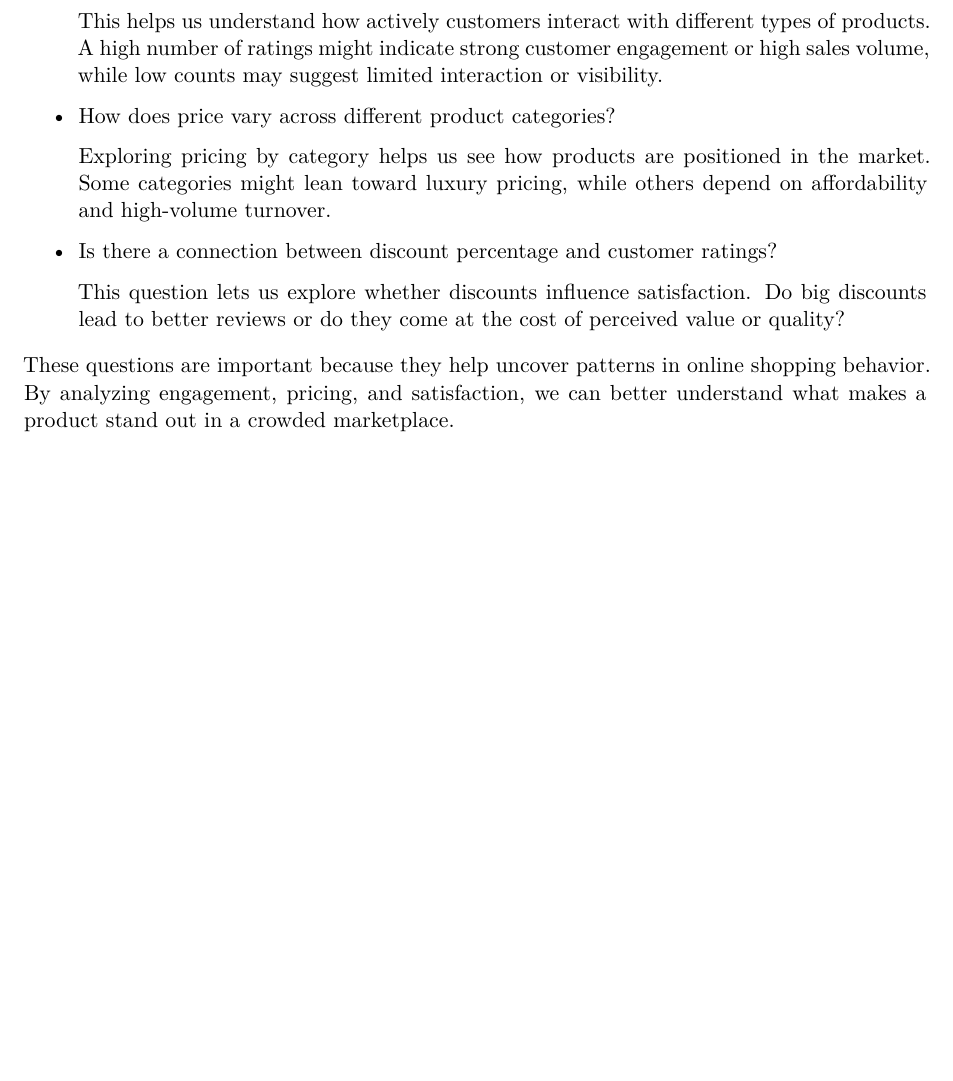
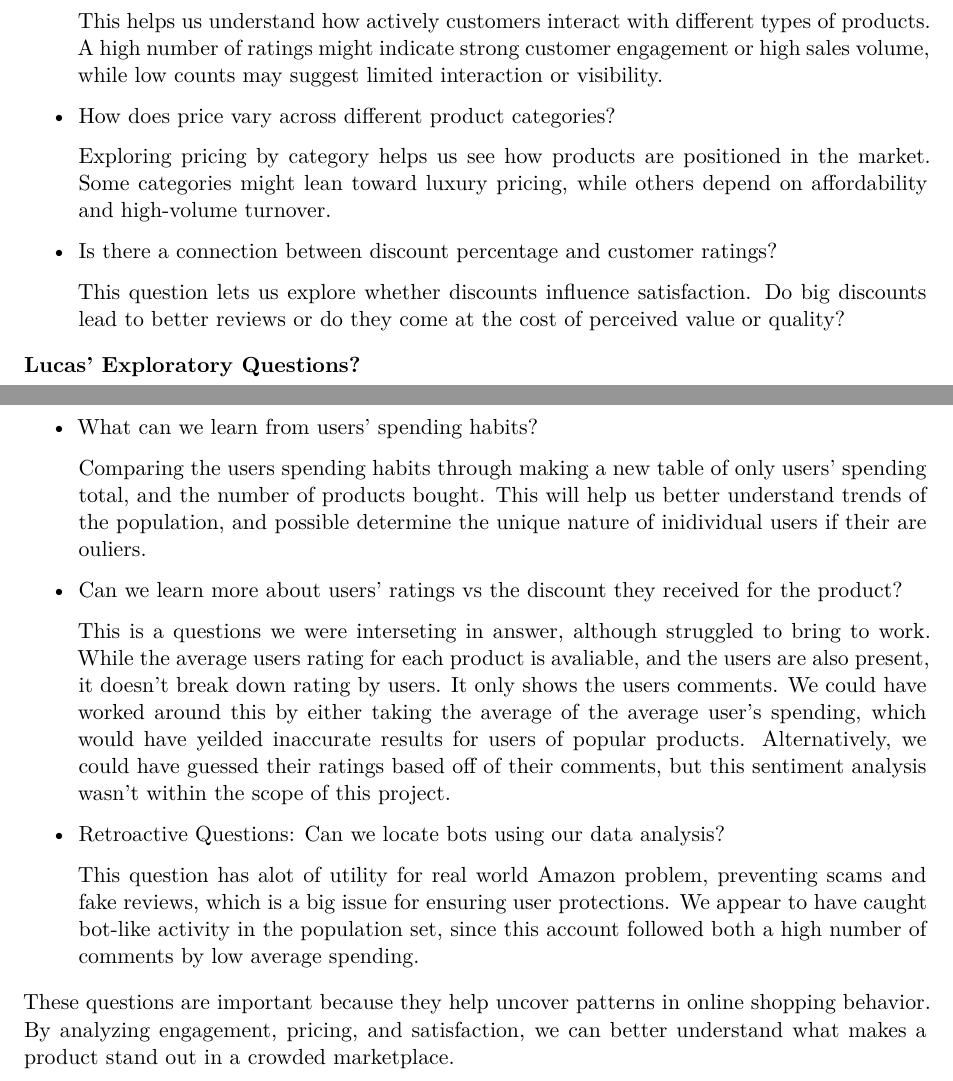
Before and after one commit to Stat184-Spring2025/Stat-184-Project, a Quarto document (Stat-184-Final-Project.qmd): part of page 1 of 12 before the commit and two parts of pages 1 and 2 of 12 after it, the two joined at a grey line, cut so that both start at the same text, the shorter picture padded with empty space. Rendered offline with R 4.5, knitr and Pandoc in place of Quarto, then LaTeX, with nearby package versions; some code elsewhere in the file could not run offline.

Commit message:
Update Stat-184-Final-Project.qmd

```diff
--- a/Stat-184-Final-Project.qmd
+++ b/Stat-184-Final-Project.qmd
@@ -45,6 +45,21 @@ Here are the main questions we set out to explore:
 -   Is there a connection between discount percentage and customer ratings?
 
     This question lets us explore whether discounts influence satisfaction. Do big discounts lead to better reviews or do they come at the cost of perceived value or quality?
+
+**Lucas' Exploratory Questions?**
+
+-   What can we learn from users' spending habits?
+
+    Comparing the users spending habits through making a new table of only users' spending total, and the number of products bought. This will help us better understand trends of the population, and possible determine the unique nature of inidividual users if their are ouliers.
+
+-   Can we learn more about users' ratings vs the discount they received for the product?
+
+    This is a questions we were interseting in answer, although struggled to bring to work. While the average users rating for each product is avaliable, and the users are also present, it doesn't break down rating by users. It only shows the users comments. We could have worked around this by either taking the average of the average user's spending, which would have yeilded inaccurate results for users of popular products. Alternatively, we could have guessed their ratings based off of their comments, but this sentiment analysis wasn't within the scope of this project.
+
+-   Retroactive Questions: Can we locate bots using our data analysis?
+
+    This question has alot of utility for real world Amazon problem, preventing scams and fake reviews, which is a big issue for ensuring user protections. We appear to have caught bot-like activity in the population set, since this account followed both a high number of comments by low average spending.
+
 
 These questions are important because they help uncover patterns in online shopping behavior. By analyzing engagement, pricing, and satisfaction, we can better understand what makes a product stand out in a crowded marketplace.
 
```
